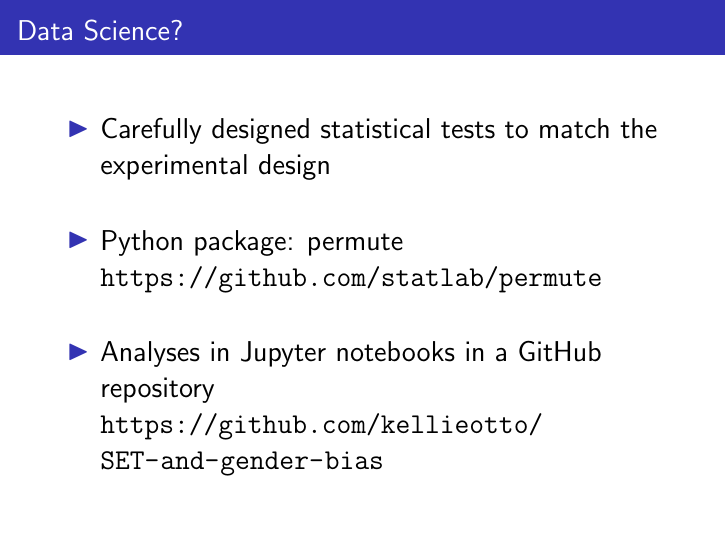
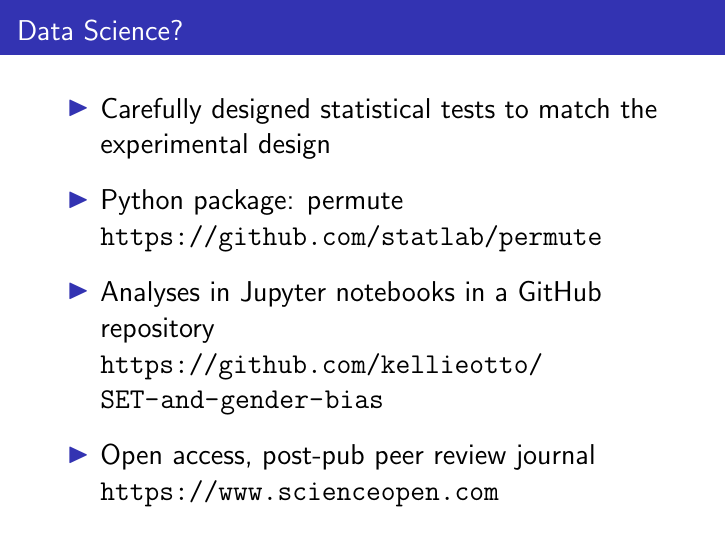
Before and after one commit to kellieotto/msdse-summit-talk-2015, LaTeX slides (BIDS-faire-talk.tex): page 8 of 10. Compiled offline with pdfLaTeX.

Commit message:
Add scienceopen link to slides

```diff
--- a/BIDS-faire-talk.tex
+++ b/BIDS-faire-talk.tex
@@ -185,13 +185,16 @@ Responsive & -0.22
  \frametitle{Data Science?}
 \Large
  \begin{itemize}
- \itemsep 20pt
+ \itemsep 10pt
  \item Carefully designed statistical tests to match the experimental design
  \item{Python package: permute \\
  \url{https://github.com/statlab/permute}
  }
  \item{Analyses in Jupyter notebooks in a GitHub repository \\
  \url{https://github.com/kellieotto/SET-and-gender-bias}
+ }
+ \item{Open access, post-pub peer review journal \\
+ \url{https://www.scienceopen.com}
  }
  \end{itemize}
 
```
Also changed, not shown: BIDS-faire-talk.pdf.
